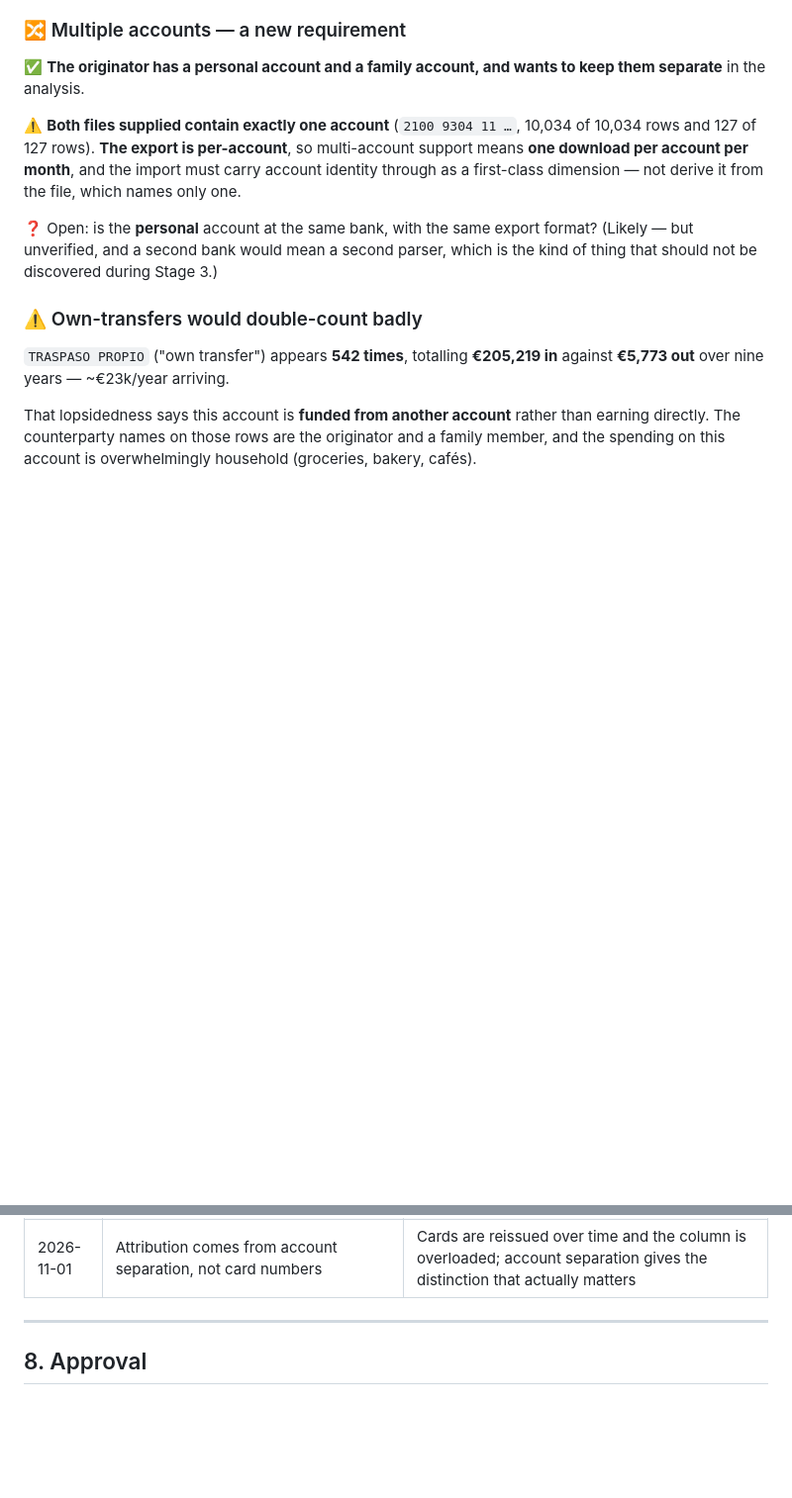
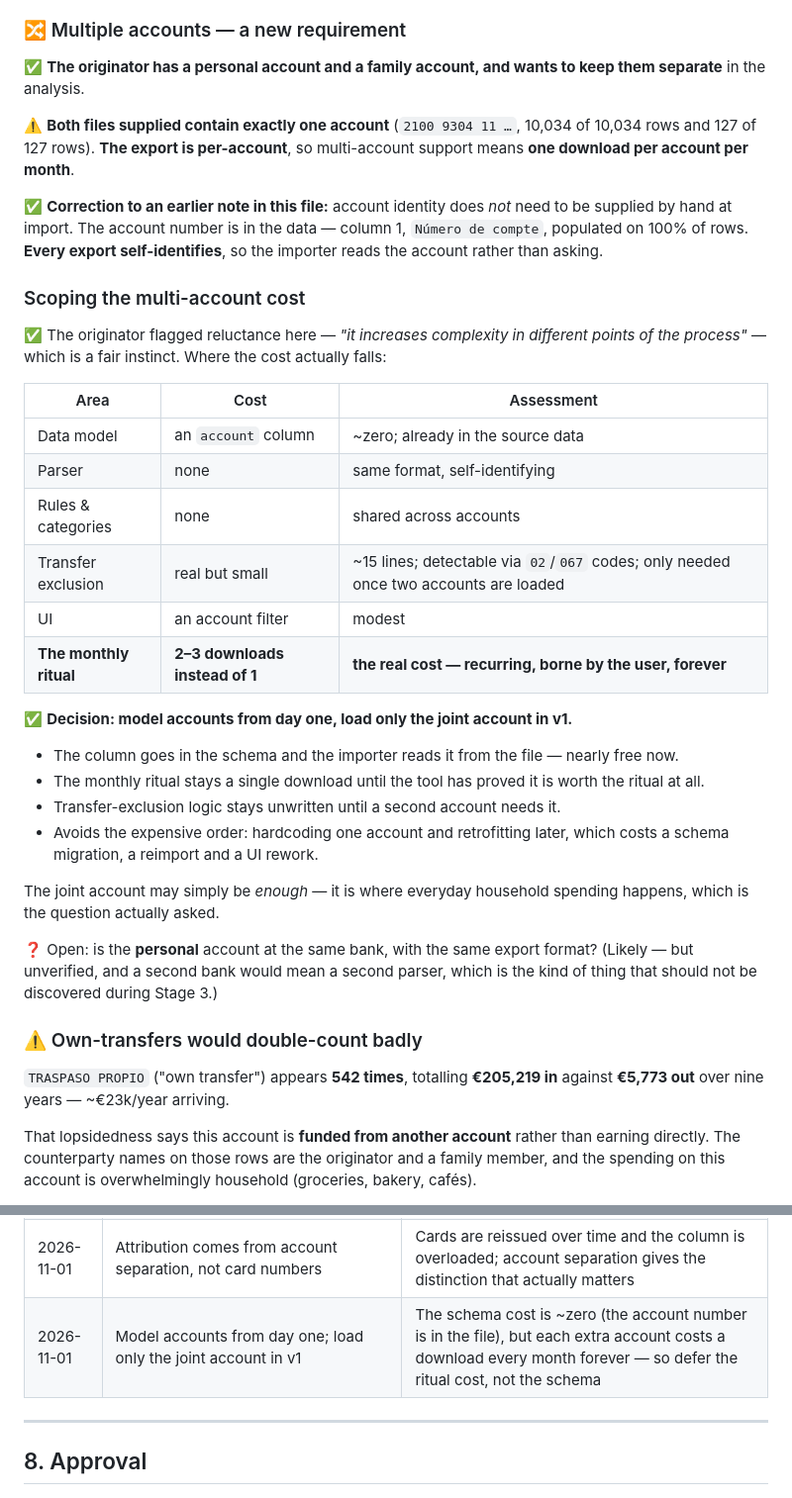
Before and after one commit to RoviraAyza/personal-finance-tracker, a Markdown page: intent/intent.md, 2 parts joined by grey strips. Shown at 99% size. Drawn GitHub-style; blank space fills up the shorter version.

Commit message:
docs(intent): scope the multi-account cost; correct identity note
Account identity is in the data (column 1, 100% populated), so exports
self-identify and the importer need not ask — correcting an earlier
note in this file.

Decision: model accounts from day one (near-zero cost) but load only
the joint account in v1, deferring the recurring per-month download
cost rather than the schema.

Co-Authored-By: Claude Opus 5 <noreply@anthropic.com>
Claude-Session: https://claude.ai/code/session_014vaWZ6xYVFfRqz1NHEhr7F

```diff
--- a/intent/intent.md
+++ b/intent/intent.md
@@ -181,9 +181,40 @@ keep them separate** in the analysis.
 
 ⚠️ **Both files supplied contain exactly one account** (`2100 9304 11 …`,
 10,034 of 10,034 rows and 127 of 127 rows). **The export is per-account**, so
-multi-account support means **one download per account per month**, and the
-import must carry account identity through as a first-class dimension — not
-derive it from the file, which names only one.
+multi-account support means **one download per account per month**.
+
+✅ **Correction to an earlier note in this file:** account identity does *not*
+need to be supplied by hand at import. The account number is in the data —
+column 1, `Número de compte`, populated on 100% of rows. **Every export
+self-identifies**, so the importer reads the account rather than asking.
+
+### Scoping the multi-account cost
+
+✅ The originator flagged reluctance here — *"it increases complexity in
+different points of the process"* — which is a fair instinct. Where the cost
+actually falls:
+
+| Area | Cost | Assessment |
+|---|---|---|
+| Data model | an `account` column | ~zero; already in the source data |
+| Parser | none | same format, self-identifying |
+| Rules & categories | none | shared across accounts |
+| Transfer exclusion | real but small | ~15 lines; detectable via `02`/`067` codes; only needed once two accounts are loaded |
+| UI | an account filter | modest |
+| **The monthly ritual** | **2–3 downloads instead of 1** | **the real cost — recurring, borne by the user, forever** |
+
+✅ **Decision: model accounts from day one, load only the joint account in v1.**
+
+- The column goes in the schema and the importer reads it from the file —
+  nearly free now.
+- The monthly ritual stays a single download until the tool has proved it is
+  worth the ritual at all.
+- Transfer-exclusion logic stays unwritten until a second account needs it.
+- Avoids the expensive order: hardcoding one account and retrofitting later,
+  which costs a schema migration, a reimport and a UI rework.
+
+The joint account may simply be *enough* — it is where everyday household
+spending happens, which is the question actually asked.
 
 ❓ Open: is the **personal** account at the same bank, with the same export
 format? (Likely — but unverified, and a second bank would mean a second parser,
@@ -404,6 +435,7 @@ Blocking:
 | 2026-11-01 | Own-transfers excluded from spending analysis by default | They appear in both accounts once both are loaded; €205k of phantom income otherwise |
 | 2026-11-01 | Confirmed: profiled account is the joint "común" account for everyday household expenses, funded monthly by both spouses | Originator confirmed; matches €205k in / €5.8k out and household-only spending |
 | 2026-11-01 | Attribution comes from account separation, not card numbers | Cards are reissued over time and the column is overloaded; account separation gives the distinction that actually matters |
+| 2026-11-01 | Model accounts from day one; load only the joint account in v1 | The schema cost is ~zero (the account number is in the file), but each extra account costs a download every month forever — so defer the ritual cost, not the schema |
 
 ---
 
```
